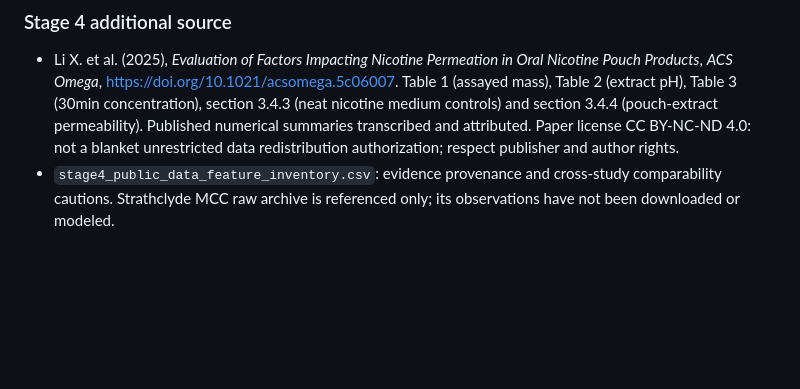
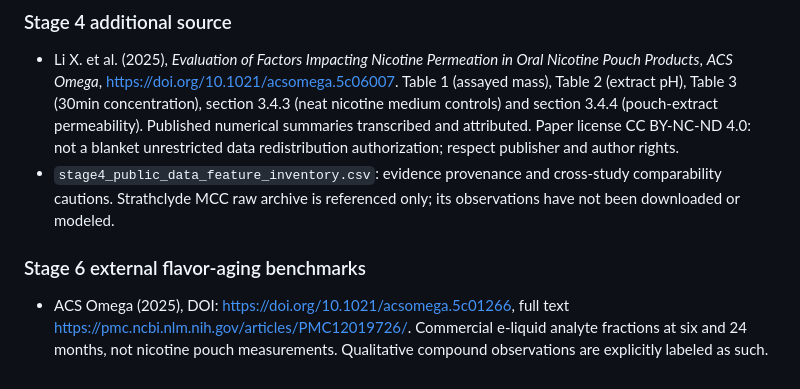
Before and after one commit to nabilahaddadine67-max/Oral-pouch-materials-quality-modeling, a Markdown page: data/SOURCES.md, the part around the change. Drawn GitHub-style; blank space fills up the shorter version.

```diff
--- a/data/SOURCES.md
+++ b/data/SOURCES.md
@@ -41,3 +41,7 @@ All values are manually transcribed from public sources and may reflect rounding
 ### Stage 4 additional source
 - Li X. et al. (2025), *Evaluation of Factors Impacting Nicotine Permeation in Oral Nicotine Pouch Products*, *ACS Omega*, https://doi.org/10.1021/acsomega.5c06007. Table 1 (assayed mass), Table 2 (extract pH), Table 3 (30min concentration), section 3.4.3 (neat nicotine medium controls) and section 3.4.4 (pouch-extract permeability). Published numerical summaries transcribed and attributed. Paper license CC BY-NC-ND 4.0: not a blanket unrestricted data redistribution authorization; respect publisher and author rights.
 - `stage4_public_data_feature_inventory.csv`: evidence provenance and cross-study comparability cautions. Strathclyde MCC raw archive is referenced only; its observations have not been downloaded or modeled.
+
+
+### Stage 6 external flavor-aging benchmarks
+- ACS Omega (2025), DOI: https://doi.org/10.1021/acsomega.5c01266, full text https://pmc.ncbi.nlm.nih.gov/articles/PMC12019726/. Commercial e-liquid analyte fractions at six and 24 months, not nicotine pouch measurements. Qualitative compound observations are explicitly labeled as such.
```
Also changed, not shown: README.md (+37 -0 lines), reports/stage6_flavor_stability.md (added, +46 -0 lines), figures/stage6_external_flavor_aging_conditions.png (added), figures/stage6_external_flavor_aging_timepoints.png (added), 7 other files.
